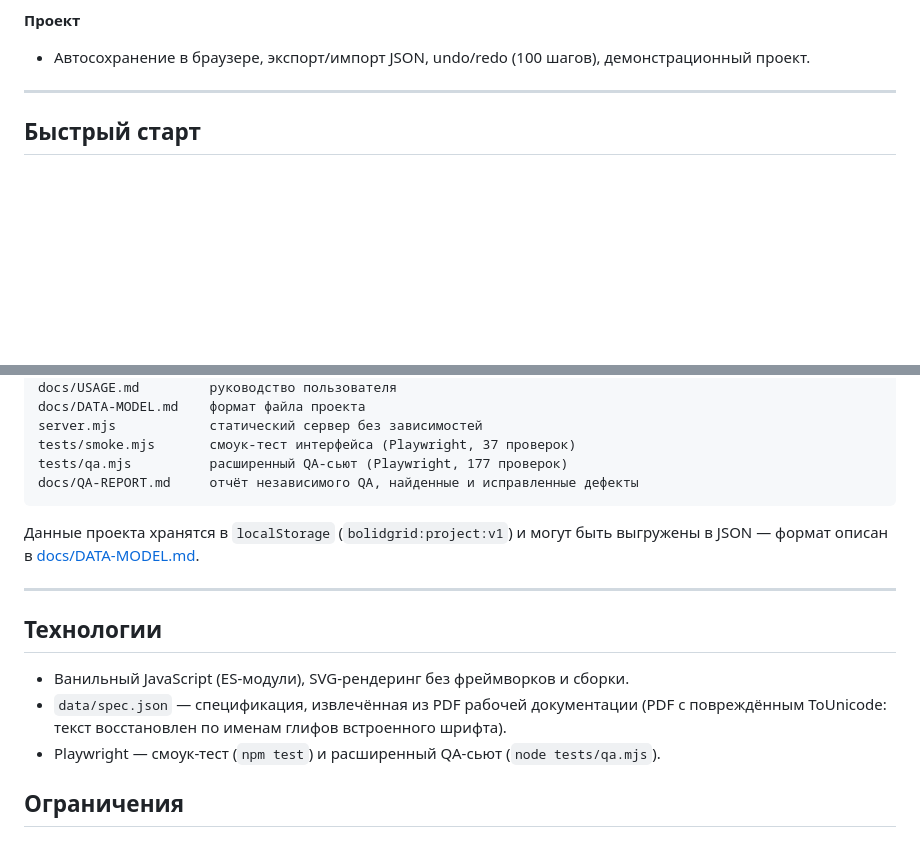
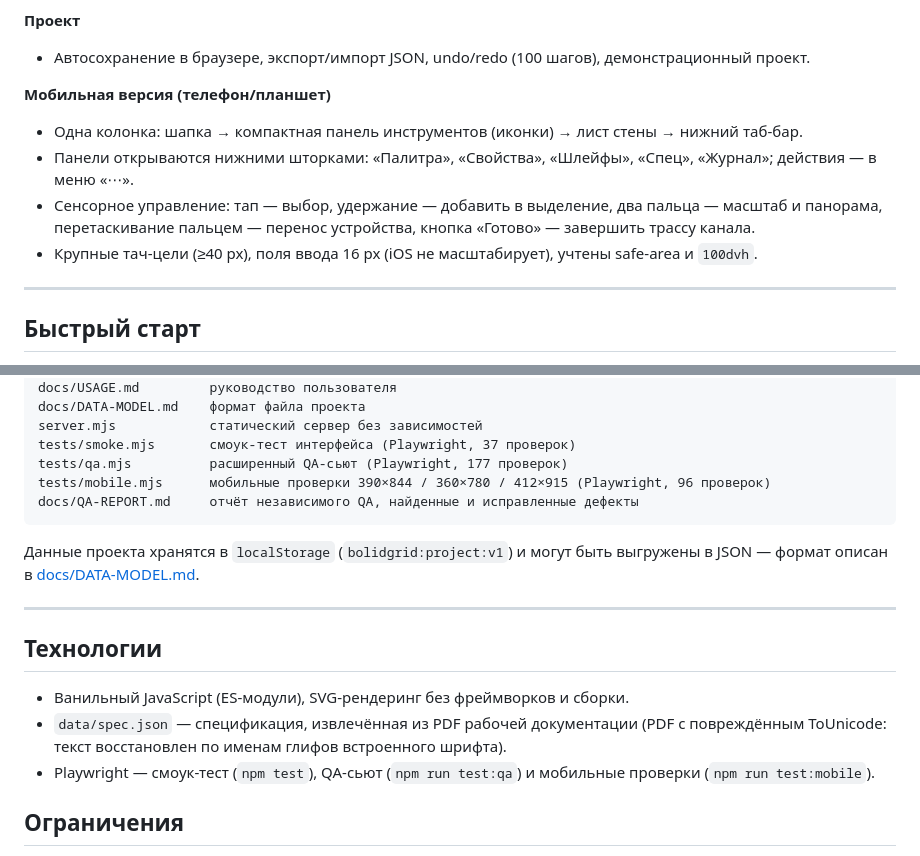
Before and after one commit to enkolesnikov/BolidGrid, a Markdown page: README.md, 2 parts joined by grey strips. Rendered like a GitHub page; blank space fills up the shorter version.

````diff
--- a/README.md
+++ b/README.md
@@ -47,6 +49,13 @@
 
 **Проект**
 - Автосохранение в браузере, экспорт/импорт JSON, undo/redo (100 шагов), демонстрационный проект.
+
+**Мобильная версия (телефон/планшет)**
+- Одна колонка: шапка → компактная панель инструментов (иконки) → лист стены → нижний таб-бар.
+- Панели открываются нижними шторками: «Палитра», «Свойства», «Шлейфы», «Спец», «Журнал»; действия — в меню «⋯».
+- Сенсорное управление: тап — выбор, удержание — добавить в выделение, два пальца — масштаб и панорама,
+  перетаскивание пальцем — перенос устройства, кнопка «Готово» — завершить трассу канала.
+- Крупные тач-цели (≥40 px), поля ввода 16 px (iOS не масштабирует), учтены safe-area и `100dvh`.
 
 ---
 
@@ -134,6 +143,7 @@ docs/DATA-MODEL.md    формат файла проекта
 server.mjs            статический сервер без зависимостей
 tests/smoke.mjs       смоук-тест интерфейса (Playwright, 37 проверок)
 tests/qa.mjs          расширенный QA-сьют (Playwright, 177 проверок)
+tests/mobile.mjs      мобильные проверки 390×844 / 360×780 / 412×915 (Playwright, 96 проверок)
 docs/QA-REPORT.md     отчёт независимого QA, найденные и исправленные дефекты
 ```
 
@@ -147,7 +157,7 @@ docs/QA-REPORT.md     отчёт независимого QA, найденные
 - Ванильный JavaScript (ES-модули), SVG-рендеринг без фреймворков и сборки.
 - `data/spec.json` — спецификация, извлечённая из PDF рабочей документации
   (PDF с повреждённым ToUnicode: текст восстановлен по именам глифов встроенного шрифта).
-- Playwright — смоук-тест (`npm test`) и расширенный QA-сьют (`node tests/qa.mjs`).
+- Playwright — смоук-тест (`npm test`), QA-сьют (`npm run test:qa`) и мобильные проверки (`npm run test:mobile`).
 
 ## Ограничения
 
````
Also changed, not shown: other parts of README.md (+2 -0 lines), docs/USAGE.md (+25 -1 lines), docs/screenshot-mobile-palette.png (added), docs/screenshot-mobile.png (added), 6 other files.
